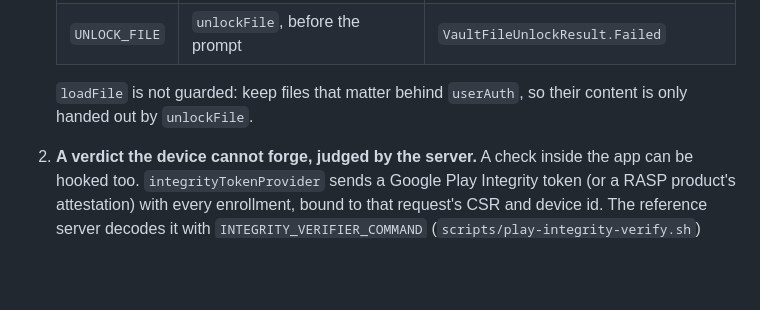
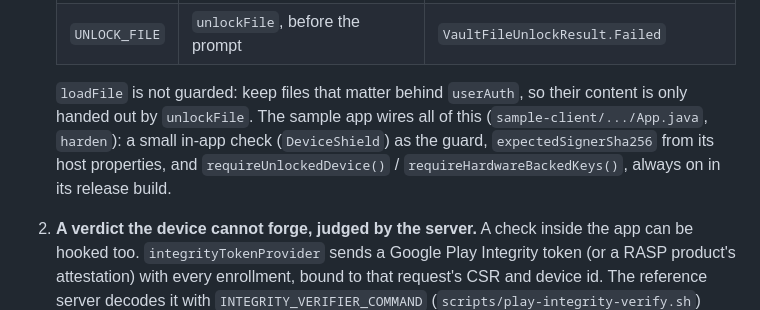
Before and after one commit to umutcansu/PinVault, a Markdown page: README.md, the part around the change. Drawn GitHub-style; blank space fills up the shorter version.

Commit message:
README: §10 points at the sample's wiring of the hardening hooks
Co-Authored-By: Claude Fable 5.1 <noreply@anthropic.com>

```diff
--- a/README.md
+++ b/README.md
@@ -2267,7 +2267,11 @@ pin check off. PinVault answers that in three layers:
    | `UNLOCK_FILE` | `unlockFile`, before the prompt | `VaultFileUnlockResult.Failed` |
 
    `loadFile` is not guarded: keep files that matter behind `userAuth`, so
-   their content is only handed out by `unlockFile`.
+   their content is only handed out by `unlockFile`. The sample app wires
+   all of this (`sample-client/.../App.java`, `harden`): a small in-app
+   check (`DeviceShield`) as the guard, `expectedSignerSha256` from its
+   host properties, and `requireUnlockedDevice()` /
+   `requireHardwareBackedKeys()`, always on in its release build.
 
 2. **A verdict the device cannot forge, judged by the server.** A check inside
    the app can be hooked too. `integrityTokenProvider` sends a Google Play
```
